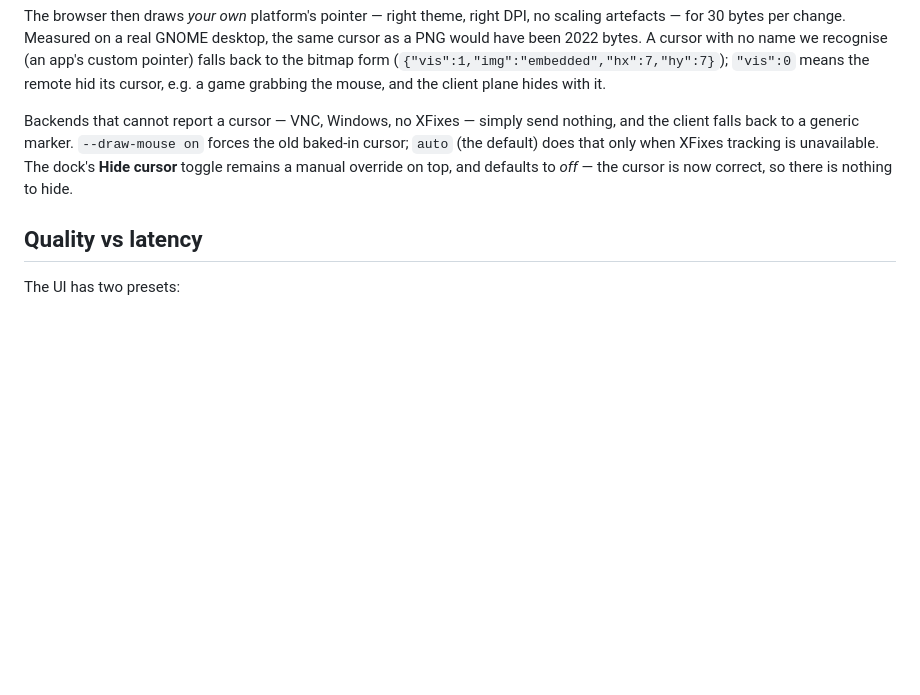
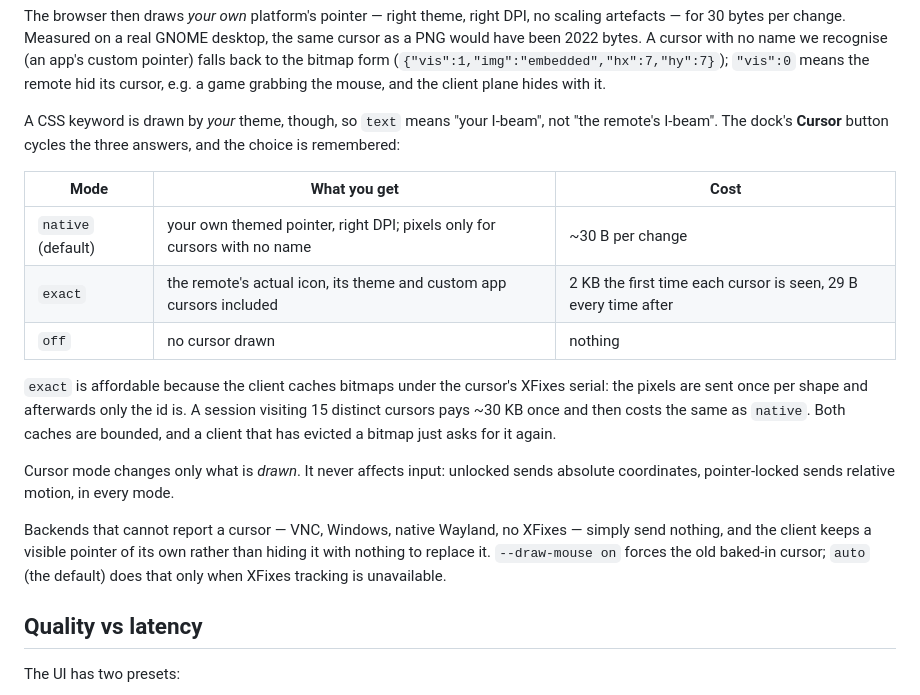
Before and after one commit to reindertpelsma/browser-screencast, a Markdown page: README.md, the part around the change. GitHub-like rendering; blank space fills up the shorter version.

Commit message:
docs: document the three cursor modes and what each one costs
The README still described a Hide-cursor toggle that no longer exists, and
did not say the thing users need to decide between: a keyword is rendered by
the VIEWER's theme, so it is the right kind of cursor rather than the remote's
actual icon. Tabulates what each mode gives and what it costs, including the
measured first-sighting/repeat split that makes exact mode practical.

Co-Authored-By: Claude Opus 5 <noreply@anthropic.com>
Claude-Session: https://claude.ai/code/session_01LDTYGFWmbk9GUGxpwqRFSt

```diff
--- a/README.md
+++ b/README.md
@@ -120,12 +120,31 @@ name we recognise (an app's custom pointer) falls back to the bitmap form
 remote hid its cursor, e.g. a game grabbing the mouse, and the client plane
 hides with it.
 
-Backends that cannot report a cursor — VNC, Windows, no XFixes — simply send
-nothing, and the client falls back to a generic marker. `--draw-mouse on`
-forces the old baked-in cursor; `auto` (the default) does that only when XFixes
-tracking is unavailable. The dock's **Hide cursor** toggle remains a manual
-override on top, and defaults to *off* — the cursor is now correct, so there is
-nothing to hide.
+A CSS keyword is drawn by *your* theme, though, so `text` means "your I-beam",
+not "the remote's I-beam". The dock's **Cursor** button cycles the three
+answers, and the choice is remembered:
+
+| Mode | What you get | Cost |
+|------|--------------|------|
+| `native` (default) | your own themed pointer, right DPI; pixels only for cursors with no name | ~30 B per change |
+| `exact` | the remote's actual icon, its theme and custom app cursors included | 2 KB the first time each cursor is seen, 29 B every time after |
+| `off` | no cursor drawn | nothing |
+
+`exact` is affordable because the client caches bitmaps under the cursor's
+XFixes serial: the pixels are sent once per shape and afterwards only the id
+is. A session visiting 15 distinct cursors pays ~30 KB once and then costs the
+same as `native`. Both caches are bounded, and a client that has evicted a
+bitmap just asks for it again.
+
+Cursor mode changes only what is *drawn*. It never affects input: unlocked
+sends absolute coordinates, pointer-locked sends relative motion, in every
+mode.
+
+Backends that cannot report a cursor — VNC, Windows, native Wayland, no XFixes
+— simply send nothing, and the client keeps a visible pointer of its own
+rather than hiding it with nothing to replace it. `--draw-mouse on` forces the
+old baked-in cursor; `auto` (the default) does that only when XFixes tracking
+is unavailable.
 
 ## Quality vs latency
 
```
